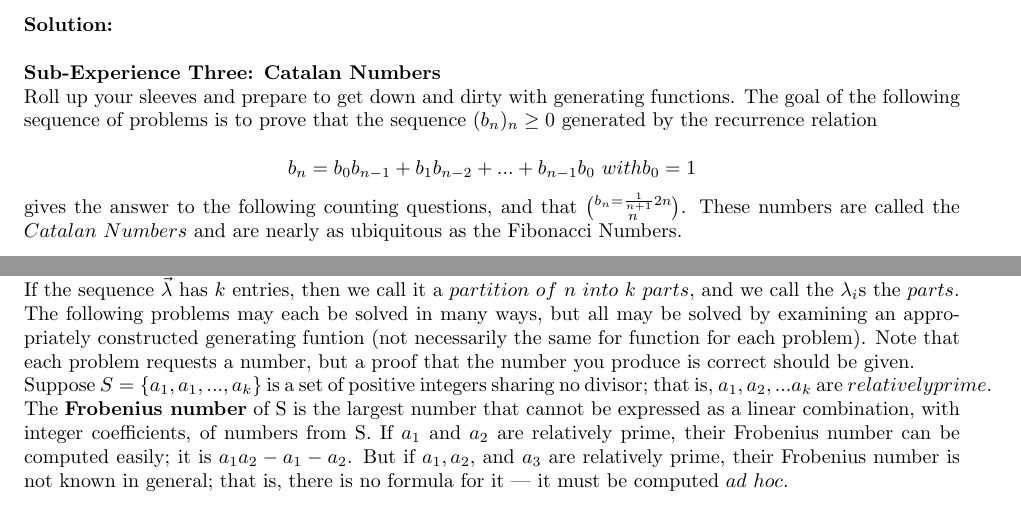
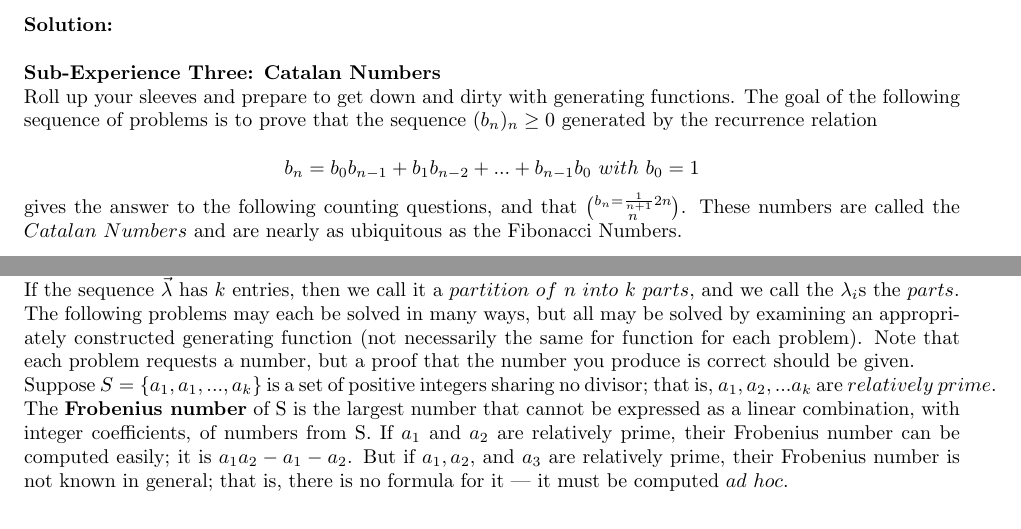
Before and after one commit to RMseth/final_experience, a LaTeX document (final_experience.tex): two parts of pages 2 and 4 of 5, joined at a grey line, cut so that both start at the same text. Compiled offline with pdfLaTeX.

Commit message:
fixed 3.3 { issue and one spelling issue

```diff
--- a/final_experience.tex
+++ b/final_experience.tex
@@ -6,7 +6,7 @@
 \usepackage{amssymb}
 \usepackage{graphicx}
 \author{Seth Bertlshofer\\Alexis Tyler\\Dustin Ginos\\Kevin Burgon}
-\title{Desc. Experience 1}
+\title{Final Experience}
 \graphicspath{{img/}}
 \begin{document}
 	\maketitle
@@ -47,7 +47,7 @@
 % ######## sub 3 ########
 	\textbf{Sub-Experience Three: Catalan Numbers}\\
 	Roll up your sleeves and prepare to get down and dirty with generating functions.  The goal of the following sequence of problems is to prove that the sequence $(b_n)_n\geq0$ generated by the recurrence relation\\
-	\[b_n = b_0b_{n-1} + b_1b_{n-2} + ... + b_{n-1}b_0\ with b_0 = 1\]
+	\[b_n = b_0b_{n-1} + b_1b_{n-2} + ... + b_{n-1}b_0\ with\ b_0 = 1\]
 	gives the answer to the following counting questions, and that $b_n = \frac{1}{n+1}{2n}\choose{n}$.  These numbers are called the $Catalan\ Numbers$ and are nearly as ubiquitous as the Fibonacci Numbers.\\
 	\newline
 	How many binary trees on $n$ vertices are there?  Follow the steps below to produce a closed formula for $b_n$ using a generating function.\\
@@ -93,8 +93,8 @@
 	\textbf{Sub-Experience Five: Eul-ing the GF Machine}\\
 	Recall that a $partition\ of\ a\ positive\ integer\ n$ is a nondecreasing sequence $\vec{\lambda} = (\lambda_1,\lambda_2,...)$ with $\sum_{i\geq1}^{}\lambda_i = n$.\\
 	If the sequence $\vec{\lambda}$ has $k$ entries, then we call it a $partition\ of\ n\ into\ k\ parts$, and we call the $\lambda_i$s the $parts$.\\
-	The following problems may each be solved in many ways, but all may be solved by examining an appropriately constructed generating funtion (not necessarily the same for function for each problem).  Note that each problem requests a number, but a proof that the number you produce is correct should be given.\\
-	Suppose $S = \{a_1,a_1,...,a_k\}$ is a set of positive integers sharing no divisor; that is, $a_1,a_2,...a_k$ are $relatively prime$.  The $\textbf{Frobenius number}$ of S is the largest number that cannot be expressed as a linear combination, with integer coefficients, of numbers from S.  If $a_1$ and $a_2$ are relatively prime, their Frobenius number can be computed easily; it is $a_1a_2 - a_1 - a_2$.  But if $a_1,a_2,$ and $a_3$ are relatively prime, their Frobenius number is not known in general; that is, there is no formula for it --- it must be computed $ad\ hoc$.\\
+	The following problems may each be solved in many ways, but all may be solved by examining an appropriately constructed generating function (not necessarily the same for function for each problem).  Note that each problem requests a number, but a proof that the number you produce is correct should be given.\\
+	Suppose $S = \{a_1,a_1,...,a_k\}$ is a set of positive integers sharing no divisor; that is, $a_1,a_2,...a_k$ are $relatively\ prime$.  The $\textbf{Frobenius number}$ of S is the largest number that cannot be expressed as a linear combination, with integer coefficients, of numbers from S.  If $a_1$ and $a_2$ are relatively prime, their Frobenius number can be computed easily; it is $a_1a_2 - a_1 - a_2$.  But if $a_1,a_2,$ and $a_3$ are relatively prime, their Frobenius number is not known in general; that is, there is no formula for it --- it must be computed $ad\ hoc$.\\
 	\begin{enumerate}
 		\item Determine the number of partitions of 20 into at most 5 parts.  In other terms count the number of $\vec{\lambda}$s with no more than 5 entries that sum to 20.  For example (1,19),(1,1,1,1,16),(5,5,5,5),(2,3,4,5,6), and (20) are partitions of 20 to be included in the count.  These are not: (1,1,1,1,1,15), (2,2,2,2,2,2,2,2,2,2), (3,3,3,3,3,5).
 		\item Determine the number of partitions of 30 into parts of size less than or equal to 5.  Here, a partition of 30 is not counted if any $\lambda_i > 5$.  So these partitions of 30 are counted: (1,1,1,1,1,1,1,1,1,1,1,1,1,1,1,1,1,1,1,1,5,5), (1,1,2,2,2,3,4,5,5,5), (5,5,5,5,5,5); while these are not: (1,1,1,1,1,1,1,1,1,1,1,1,1,1,1,1,1,1,1,1,10), (6,6,6,6,6),
```
Also changed, not shown: final_experience.pdf, final_experience.tex (4 more changed lines), 2 other files.
